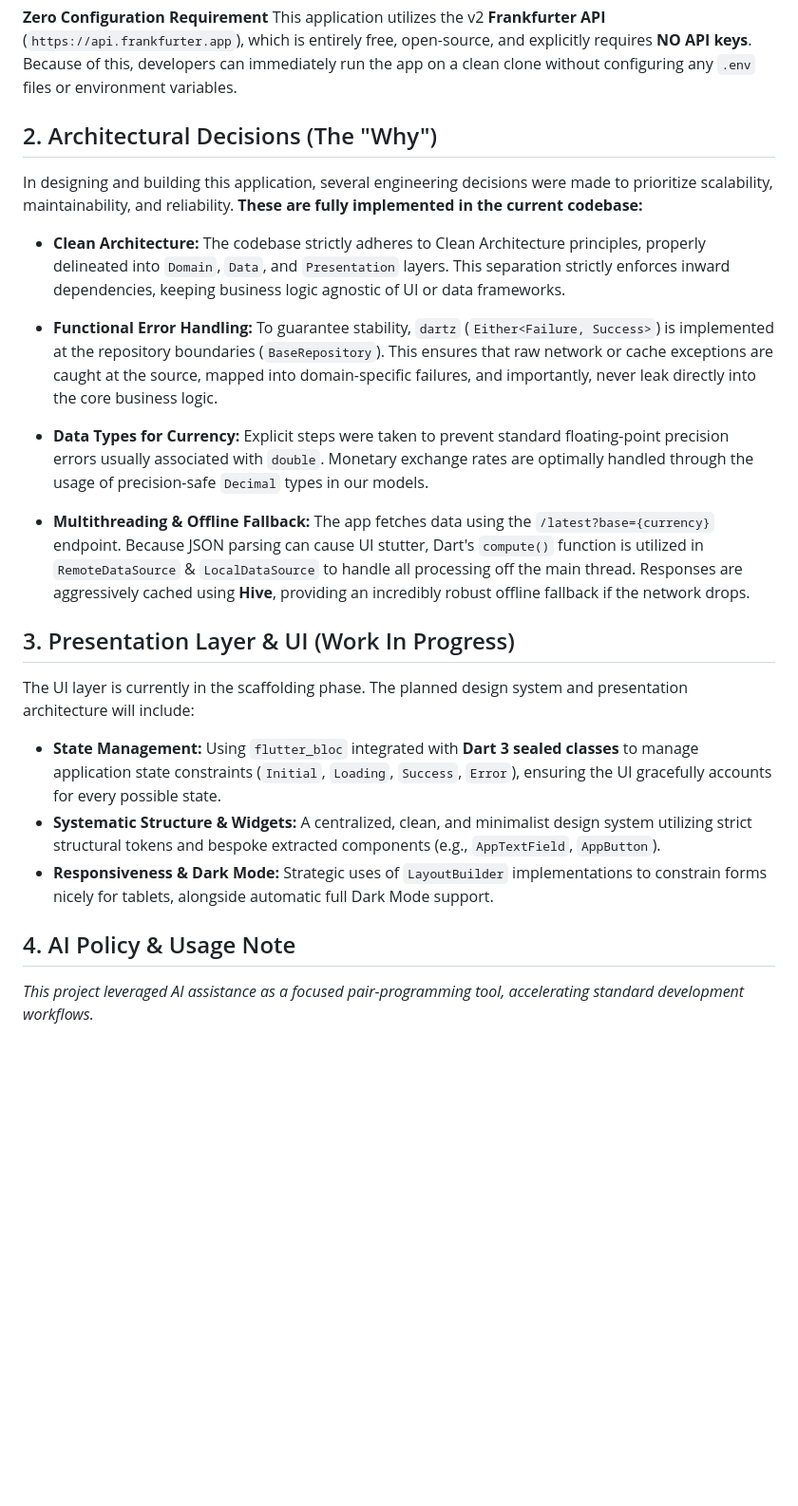
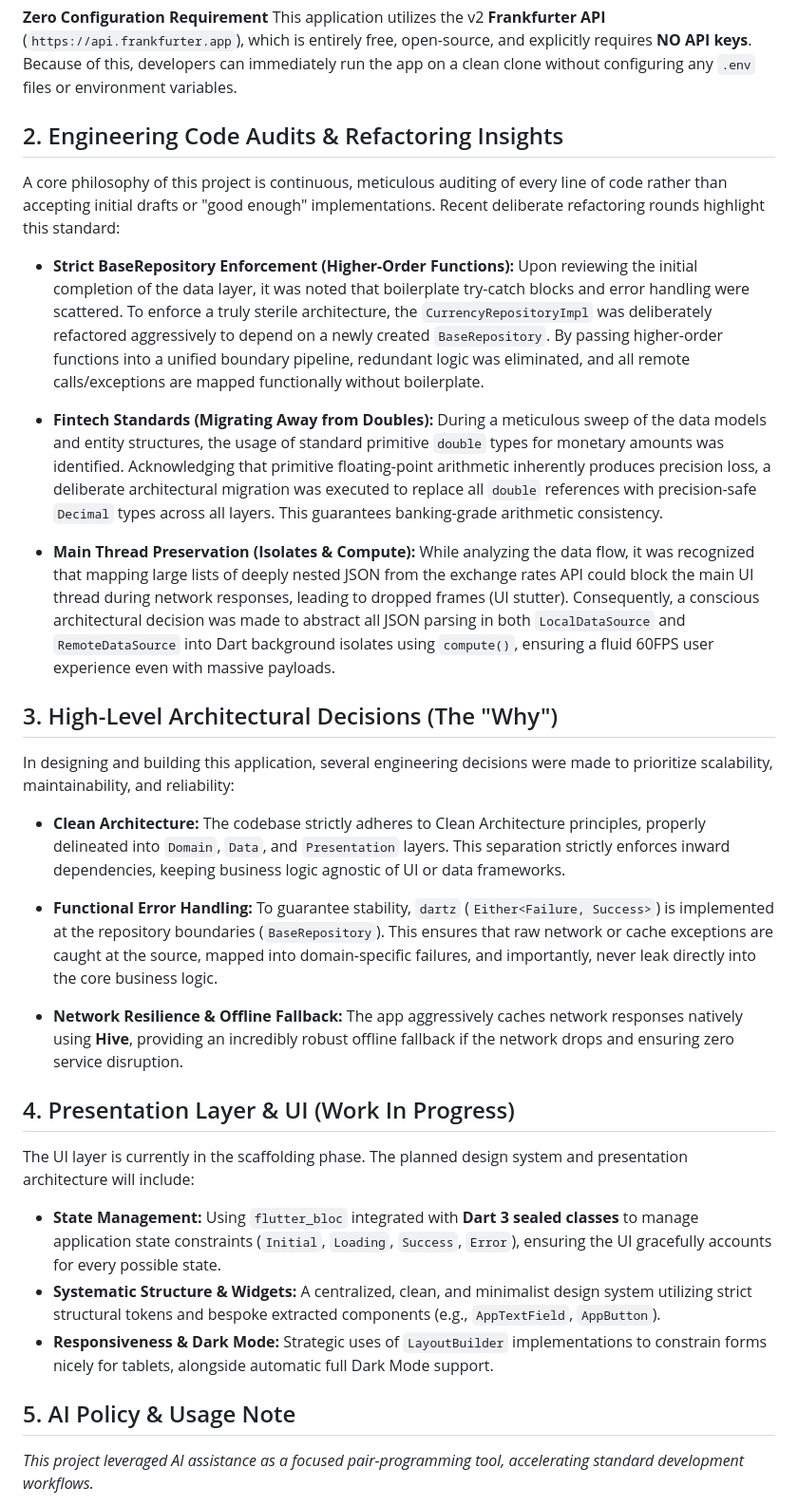
Before and after one commit to eslamKhalaf990/Currency-Converter, a Markdown page: README.md, the part around the change. Shown at 95% size. Drawn GitHub-style; blank space fills up the shorter version.

Commit message:
docs: add engineering code audits and update architectural insights

```diff
--- a/README.md
+++ b/README.md
@@ -19,9 +19,22 @@ flutter run
 **Zero Configuration Requirement**
 This application utilizes the v2 **Frankfurter API** (`https://api.frankfurter.app`), which is entirely free, open-source, and explicitly requires **NO API keys**. Because of this, developers can immediately run the app on a clean clone without configuring any `.env` files or environment variables.
 
-## 2. Architectural Decisions (The "Why")
+## 2. Engineering Code Audits & Refactoring Insights
 
-In designing and building this application, several engineering decisions were made to prioritize scalability, maintainability, and reliability. **These are fully implemented in the current codebase:**
+A core philosophy of this project is continuous, meticulous auditing of every line of code rather than accepting initial drafts or "good enough" implementations. Recent deliberate refactoring rounds highlight this standard:
+
+- **Strict BaseRepository Enforcement (Higher-Order Functions):**
+  Upon reviewing the initial completion of the data layer, it was noted that boilerplate try-catch blocks and error handling were scattered. To enforce a truly sterile architecture, the `CurrencyRepositoryImpl` was deliberately refactored aggressively to depend on a newly created `BaseRepository`. By passing higher-order functions into a unified boundary pipeline, redundant logic was eliminated, and all remote calls/exceptions are mapped functionally without boilerplate.
+
+- **Fintech Standards (Migrating Away from Doubles):**
+  During a meticulous sweep of the data models and entity structures, the usage of standard primitive `double` types for monetary amounts was identified. Acknowledging that primitive floating-point arithmetic inherently produces precision loss, a deliberate architectural migration was executed to replace all `double` references with precision-safe `Decimal` types across all layers. This guarantees banking-grade arithmetic consistency.
+
+- **Main Thread Preservation (Isolates & Compute):**
+  While analyzing the data flow, it was recognized that mapping large lists of deeply nested JSON from the exchange rates API could block the main UI thread during network responses, leading to dropped frames (UI stutter). Consequently, a conscious architectural decision was made to abstract all JSON parsing in both `LocalDataSource` and `RemoteDataSource` into Dart background isolates using `compute()`, ensuring a fluid 60FPS user experience even with massive payloads.
+
+## 3. High-Level Architectural Decisions (The "Why")
+
+In designing and building this application, several engineering decisions were made to prioritize scalability, maintainability, and reliability:
 
 - **Clean Architecture:**
   The codebase strictly adheres to Clean Architecture principles, properly delineated into `Domain`, `Data`, and `Presentation` layers. This separation strictly enforces inward dependencies, keeping business logic agnostic of UI or data frameworks.
@@ -29,13 +42,10 @@ In designing and building this application, several engineering decisions were m
 - **Functional Error Handling:**
   To guarantee stability, `dartz` (`Either<Failure, Success>`) is implemented at the repository boundaries (`BaseRepository`). This ensures that raw network or cache exceptions are caught at the source, mapped into domain-specific failures, and importantly, never leak directly into the core business logic.
 
-- **Data Types for Currency:**
-  Explicit steps were taken to prevent standard floating-point precision errors usually associated with `double`. Monetary exchange rates are optimally handled through the usage of precision-safe `Decimal` types in our models.
+- **Network Resilience & Offline Fallback:**
+  The app aggressively caches network responses natively using **Hive**, providing an incredibly robust offline fallback if the network drops and ensuring zero service disruption.
 
-- **Multithreading & Offline Fallback:**
-  The app fetches data using the `/latest?base={currency}` endpoint. Because JSON parsing can cause UI stutter, Dart's `compute()` function is utilized in `RemoteDataSource` & `LocalDataSource` to handle all processing off the main thread. Responses are aggressively cached using **Hive**, providing an incredibly robust offline fallback if the network drops.
-
-## 3. Presentation Layer & UI (Work In Progress)
+## 4. Presentation Layer & UI (Work In Progress)
 
 The UI layer is currently in the scaffolding phase. The planned design system and presentation architecture will include:
 
@@ -46,7 +56,7 @@ The UI layer is currently in the scaffolding phase. The planned design system an
 - **Responsiveness & Dark Mode:**
   Strategic uses of `LayoutBuilder` implementations to constrain forms nicely for tablets, alongside automatic full Dark Mode support.
 
-## 4. AI Policy & Usage Note
+## 5. AI Policy & Usage Note
 
 *This project leveraged AI assistance as a focused pair-programming tool, accelerating standard development workflows.*
 
```
